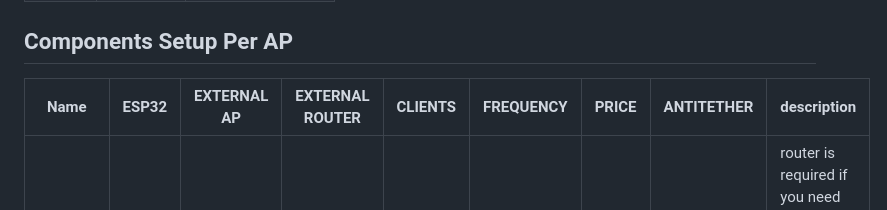
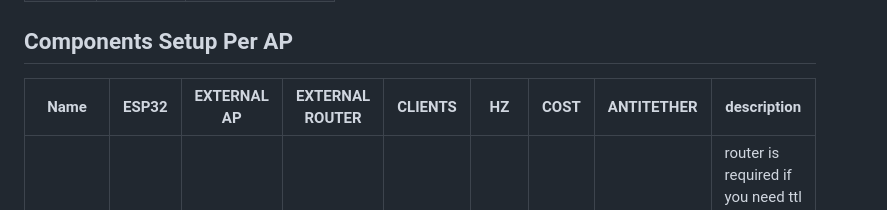
Before and after one commit to rjjrbatarao/XLink, a Markdown page: README.md, the part around the change. Drawn GitHub-style.

```diff
--- a/README.md
+++ b/README.md
@@ -23,7 +23,7 @@ Note: this is 1:1 meaning 1 esp per AP so if mikrotik used you cannot add more e
 | 13  | 13  | COIN POWER CUT  |
 
 ## Components Setup Per AP
-| Name  | ESP32 | EXTERNAL AP | EXTERNAL ROUTER | CLIENTS | FREQUENCY | PRICE | ANTITETHER |description |
+| Name  | ESP32 | EXTERNAL AP | EXTERNAL ROUTER | CLIENTS | HZ | COST | ANTITETHER | description |
 | - | - | - | - | - | - | - | - | - |
 | TPLink EAP110  | ✅  | ❌  | optional | 10 - 15 | 2.4G | LOW | NO? |router is required if you need ttl 1 or (antitether) for budget starter vendo|
 | TPLink EAP225   | ✅  | ❌  | optional | 20 - 40 | 2.4G + 5G | MID | NO? |router is required if you need ttl 1 or (antitether) high end|
```
